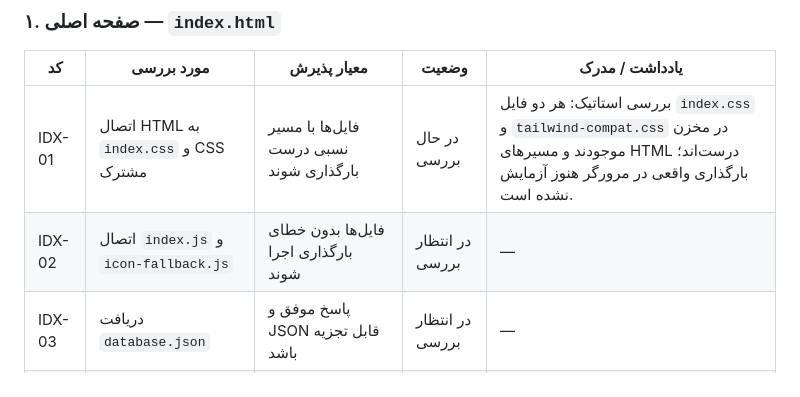
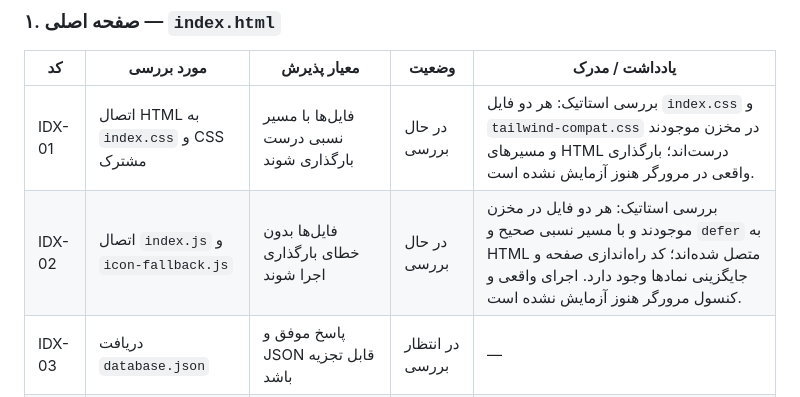
Before and after one commit to alfamaniya/malzomat, a Markdown page: README.md, the part around the change. Drawn GitHub-style.

Commit message:
ثبت بررسی استاتیک اتصال اسکریپت‌های صفحه اصلی

```diff
--- a/README.md
+++ b/README.md
@@ -96,7 +96,7 @@ malzomat/
 | کد | مورد بررسی | معیار پذیرش | وضعیت | یادداشت / مدرک |
 |---|---|---|---|---|
 | IDX-01 | اتصال HTML به `index.css` و CSS مشترک | فایل‌ها با مسیر نسبی درست بارگذاری شوند | در حال بررسی | بررسی استاتیک: هر دو فایل `index.css` و `tailwind-compat.css` در مخزن موجودند و مسیرهای HTML درست‌اند؛ بارگذاری واقعی در مرورگر هنوز آزمایش نشده است. |
-| IDX-02 | اتصال `index.js` و `icon-fallback.js` | فایل‌ها بدون خطای بارگذاری اجرا شوند | در انتظار بررسی | — |
+| IDX-02 | اتصال `index.js` و `icon-fallback.js` | فایل‌ها بدون خطای بارگذاری اجرا شوند | در حال بررسی | بررسی استاتیک: هر دو فایل در مخزن موجودند و با مسیر نسبی صحیح و `defer` به HTML متصل شده‌اند؛ کد راه‌اندازی صفحه و جایگزینی نمادها وجود دارد. اجرای واقعی و کنسول مرورگر هنوز آزمایش نشده است. |
 | IDX-03 | دریافت `database.json` | پاسخ موفق و JSON قابل تجزیه باشد | در انتظار بررسی | — |
 | IDX-04 | نمایش شمارنده‌ها و خلاصه‌ها | اعداد با داده‌های خوانده‌شده تطبیق داشته باشند | در انتظار بررسی | — |
 | IDX-05 | اتصال پیوندهای ناوبری | همهٔ پیوندهای داخلی به صفحهٔ موجود برسند | در انتظار بررسی | — |
```
